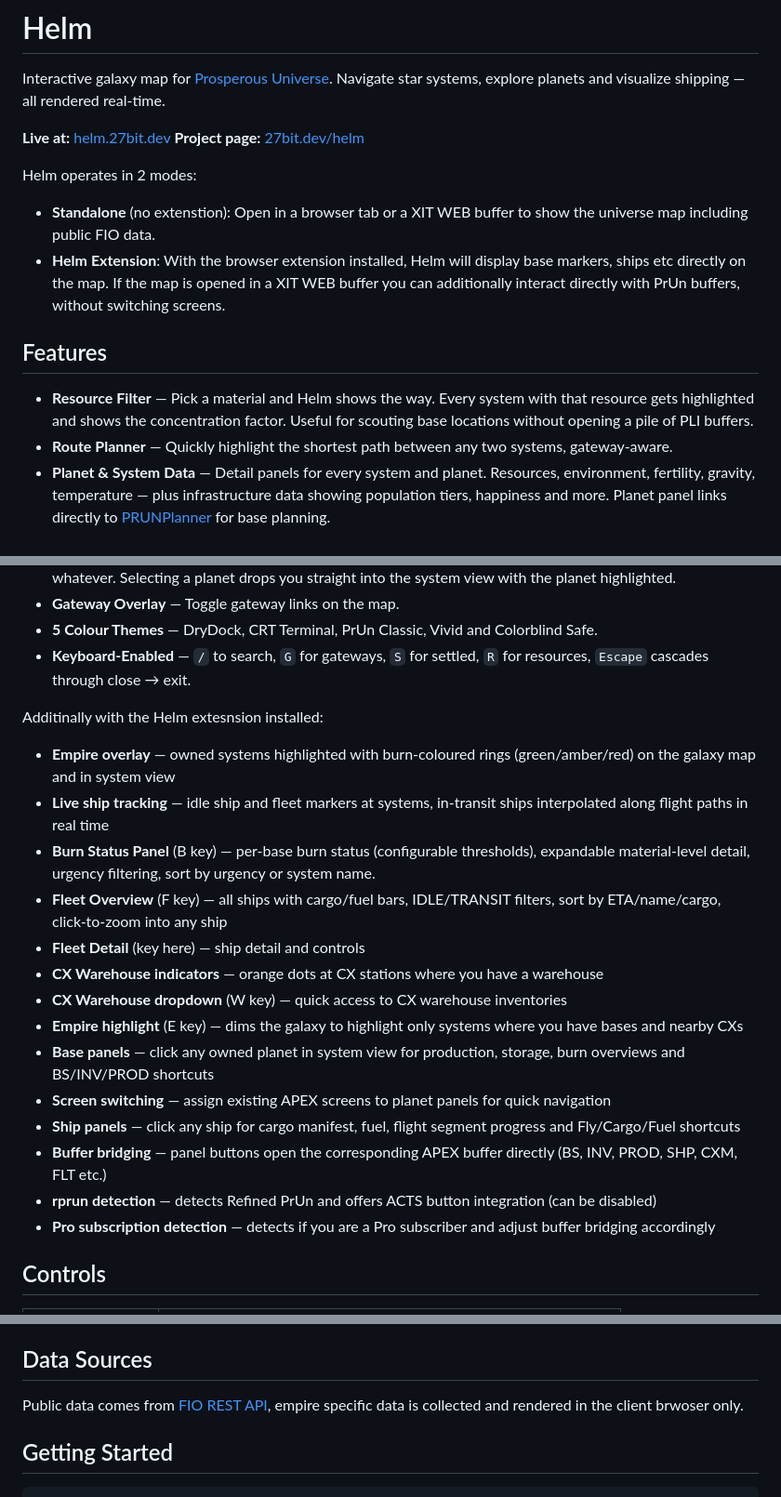
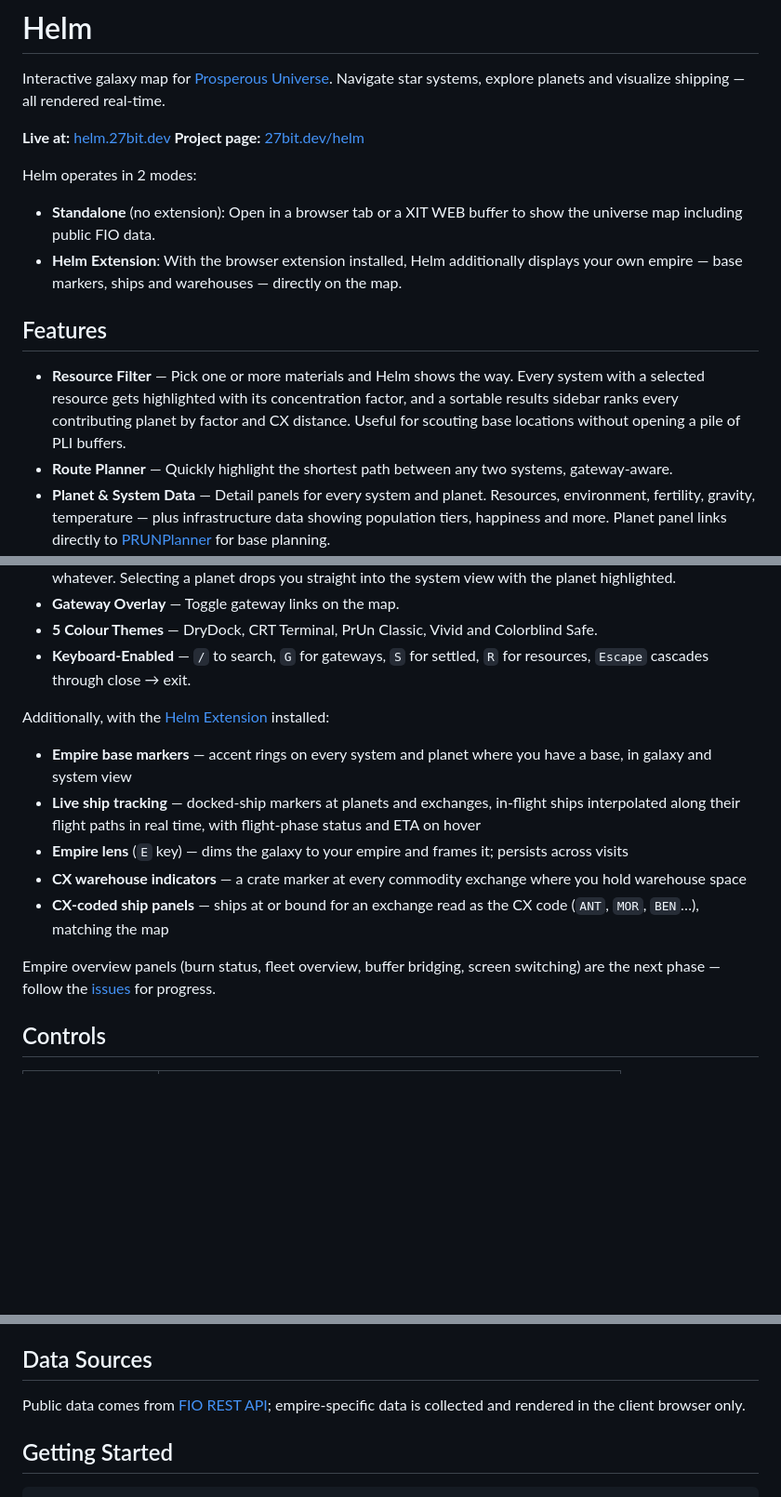
Before and after one commit to Zillatron27/helm, a Markdown page: README.md, 3 parts joined by grey strips. Shown at 93% size. Drawn GitHub-style; blank space fills up the shorter version.

Commit message:
docs(readme): describe shipped 0.11.0 extension features, fix typos
The extension feature list described Phase 4 panels (burn status, fleet
overview, buffer bridging) that aren't built yet; it now lists what
0.11.0 actually ships and points at the issue tracker for the roadmap.

Co-Authored-By: Claude Fable 5 <noreply@anthropic.com>

```diff
--- a/README.md
+++ b/README.md
@@ -6,13 +6,13 @@ Interactive galaxy map for [Prosperous Universe](https://prosperousuniverse.com/
 **Project page:** [27bit.dev/helm](https://27bit.dev/helm/)
 
 Helm operates in 2 modes:
-- **Standalone** (no extenstion): Open in a browser tab or a XIT WEB buffer to show the universe map including public FIO data.
-- **Helm Extension**: With the browser extension installed, Helm will display base markers, ships etc directly on the map. If the map is opened in a XIT WEB buffer you can additionally interact directly with PrUn buffers, without switching screens.
+- **Standalone** (no extension): Open in a browser tab or a XIT WEB buffer to show the universe map including public FIO data.
+- **Helm Extension**: With the browser extension installed, Helm additionally displays your own empire — base markers, ships and warehouses — directly on the map.
 
 
 ## Features
 
-- **Resource Filter** — Pick a material and Helm shows the way. Every system with that resource gets highlighted and shows the concentration factor. Useful for scouting base locations without opening a pile of PLI buffers.
+- **Resource Filter** — Pick one or more materials and Helm shows the way. Every system with a selected resource gets highlighted with its concentration factor, and a sortable results sidebar ranks every contributing planet by factor and CX distance. Useful for scouting base locations without opening a pile of PLI buffers.
 - **Route Planner** — Quickly highlight the shortest path between any two systems, gateway-aware.
 - **Planet & System Data** — Detail panels for every system and planet. Resources, environment, fertility, gravity, temperature — plus infrastructure data showing population tiers, happiness and more. Planet panel links directly to [PRUNPlanner](https://prunplanner.org) for base planning.
 - **CX Distances & Prices** — System detail panel shows jump count to all 6 CX's with gateway use flagged. Available resources shown with the most recent ask price at that nearest CX (via FIO).
@@ -21,21 +21,14 @@ Helm operates in 2 modes:
 - **5 Colour Themes** — DryDock, CRT Terminal, PrUn Classic, Vivid and Colorblind Safe.
 - **Keyboard-Enabled** — `/` to search, `G` for gateways, `S` for settled, `R` for resources, `Escape` cascades through close → exit.
 
-Additinally with the Helm extesnsion installed:
-- **Empire overlay** — owned systems highlighted with burn-coloured rings (green/amber/red) on the galaxy map and in system view
-- **Live ship tracking** — idle ship and fleet markers at systems, in-transit ships interpolated along flight paths in real time
-- **Burn Status Panel** (B key) — per-base burn status (configurable thresholds), expandable material-level detail, urgency filtering, sort by urgency or system name.
-- **Fleet Overview** (F key) — all ships with cargo/fuel bars, IDLE/TRANSIT filters, sort by ETA/name/cargo, click-to-zoom into any ship
-- **Fleet Detail** (key here) — ship detail and controls
-- **CX Warehouse indicators** — orange dots at CX stations where you have a warehouse
-- **CX Warehouse dropdown** (W key) — quick access to CX warehouse inventories
-- **Empire highlight** (E key) — dims the galaxy to highlight only systems where you have bases and nearby CXs
-- **Base panels** — click any owned planet in system view for production, storage, burn overviews and BS/INV/PROD shortcuts
-- **Screen switching** — assign existing APEX screens to planet panels for quick navigation
-- **Ship panels** — click any ship for cargo manifest, fuel, flight segment progress and Fly/Cargo/Fuel shortcuts
-- **Buffer bridging** — panel buttons open the corresponding APEX buffer directly (BS, INV, PROD, SHP, CXM, FLT etc.)
-- **rprun detection** — detects Refined PrUn and offers ACTS button integration (can be disabled)
-- **Pro subscription detection** — detects if you are a Pro subscriber and adjust buffer bridging accordingly
+Additionally, with the [Helm Extension](https://github.com/Zillatron27/helm-extension) installed:
+- **Empire base markers** — accent rings on every system and planet where you have a base, in galaxy and system view
+- **Live ship tracking** — docked-ship markers at planets and exchanges, in-flight ships interpolated along their flight paths in real time, with flight-phase status and ETA on hover
+- **Empire lens** (`E` key) — dims the galaxy to your empire and frames it; persists across visits
+- **CX warehouse indicators** — a crate marker at every commodity exchange where you hold warehouse space
+- **CX-coded ship panels** — ships at or bound for an exchange read as the CX code (`ANT`, `MOR`, `BEN`…), matching the map
+
+Empire overview panels (burn status, fleet overview, buffer bridging, screen switching) are the next phase — follow the [issues](https://github.com/Zillatron27/helm/issues) for progress.
 
 ## Controls
 
@@ -65,7 +59,7 @@ Additinally with the Helm extesnsion installed:
 
 ## Data Sources
 
-Public data comes from [FIO REST API](https://rest.fnar.net/), empire specific data is collected and rendered in the client brwoser only.
+Public data comes from [FIO REST API](https://rest.fnar.net/); empire-specific data is collected and rendered in the client browser only.
 
 ## Getting Started
 
```
Also changed, not shown: other parts of README.md (+1 -0 lines).
